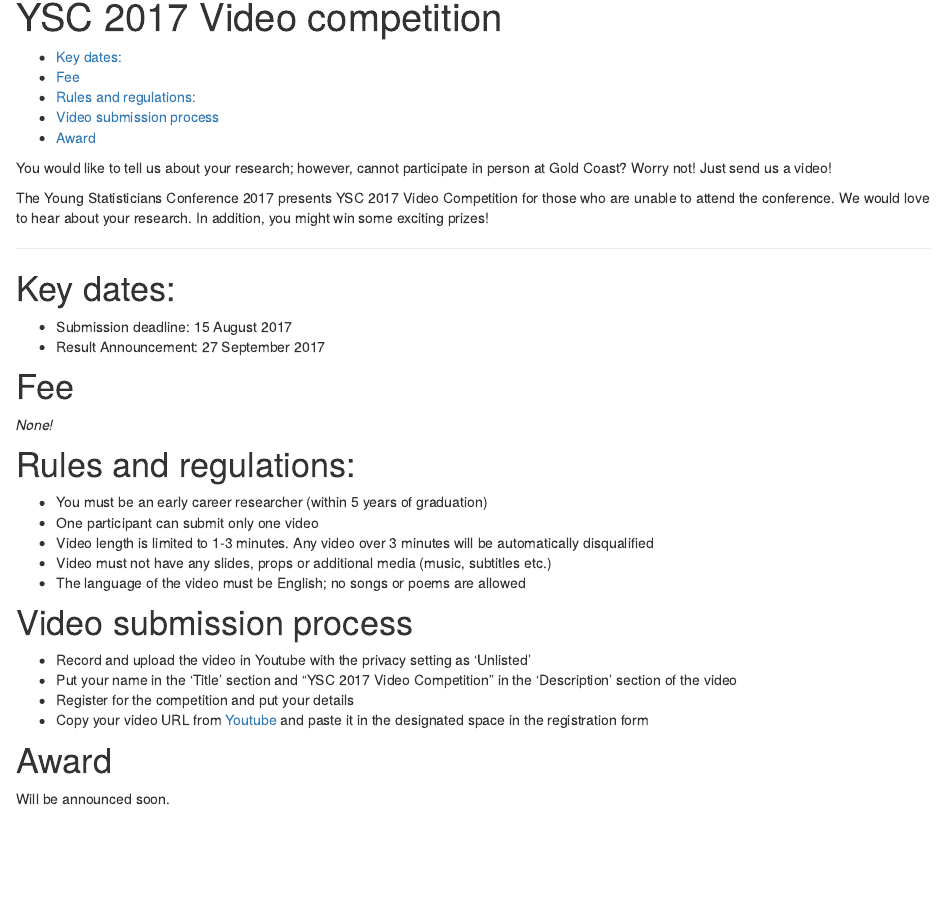
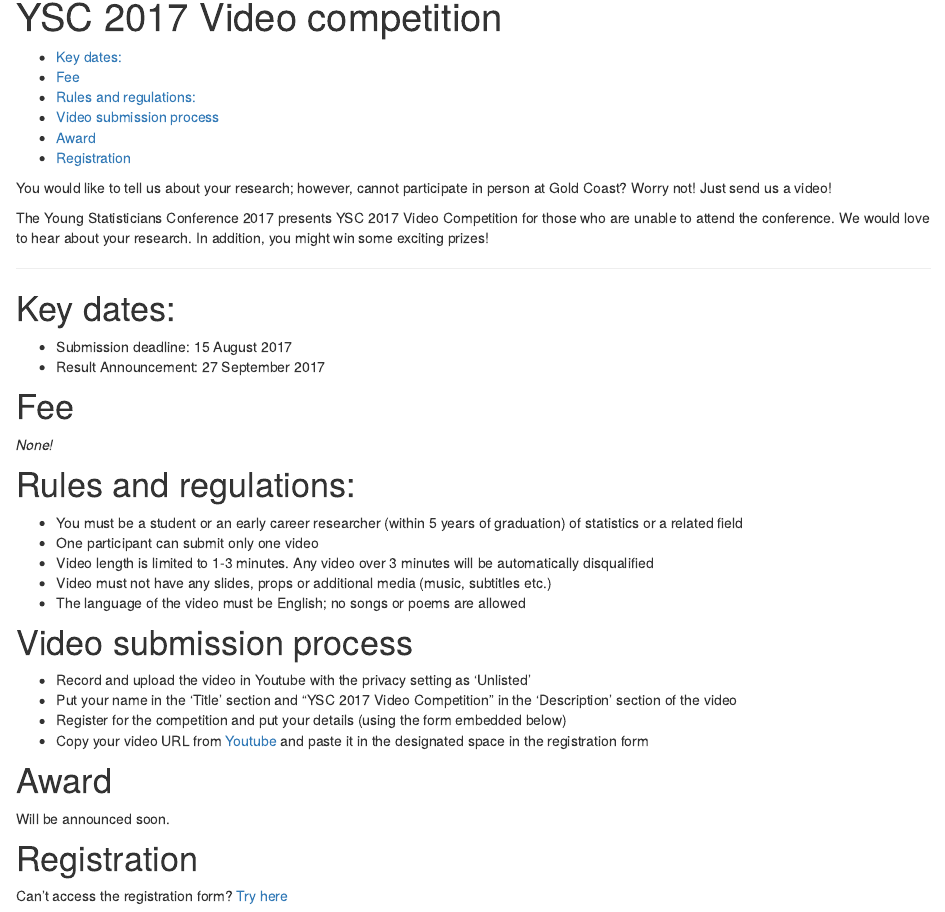
Before and after one commit to ysc2017/ysc2017.github.io, an R Markdown document (video_comp.Rmd): the page in a window 1100 px wide, from 80 px down. The pictures show the output file video_comp.html that the author committed with the source, opened offline; library style sheets and scripts come from the installed R packages.

Commit message:
Video comp registration.

```diff
--- a/video_comp.Rmd
+++ b/video_comp.Rmd
@@ -24,7 +24,7 @@
 
 # Rules and regulations:
 
-- You must be an early career researcher (within 5 years of graduation)
+- You must be a student or an early career researcher (within 5 years of graduation) of statistics or a related field
 - One participant can submit only one video
 - Video length is limited to 1-3 minutes. Any video over 3 minutes will be automatically disqualified
 - Video must not have any slides, props or additional media (music, subtitles etc.)
@@ -34,9 +34,19 @@
 
 - Record and upload the video in Youtube with the privacy setting as ‘Unlisted’
 - Put your name in the ‘Title’ section and “YSC 2017 Video Competition” in the ‘Description’ section of the video
-- Register for the competition and put your details
+- Register for the competition and put your details (using the form embedded below)
 - Copy your video URL from [Youtube](https://www.youtube.com/) and paste it in the designated space in the registration form
 
 # Award
 
 Will be announced soon.
+
+# Registration
+
+Can't access the registration form? [Try here](https://docs.google.com/forms/d/e/1FAIpQLSd5LJRVZ2aAmjOnh_r1E2LXg-D_WyU3lMwGQwcZflfr1H1X8w/viewform)
+
+<div>
+
+<iframe src="https://docs.google.com/forms/d/e/1FAIpQLSd5LJRVZ2aAmjOnh_r1E2LXg-D_WyU3lMwGQwcZflfr1H1X8w/viewform?embedded=true" width="760" height="500" frameborder="0" marginheight="0" marginwidth="0">Loading...</iframe>
+
+<\div>
```
Also changed, not shown: video_comp.html, 1 other file.
